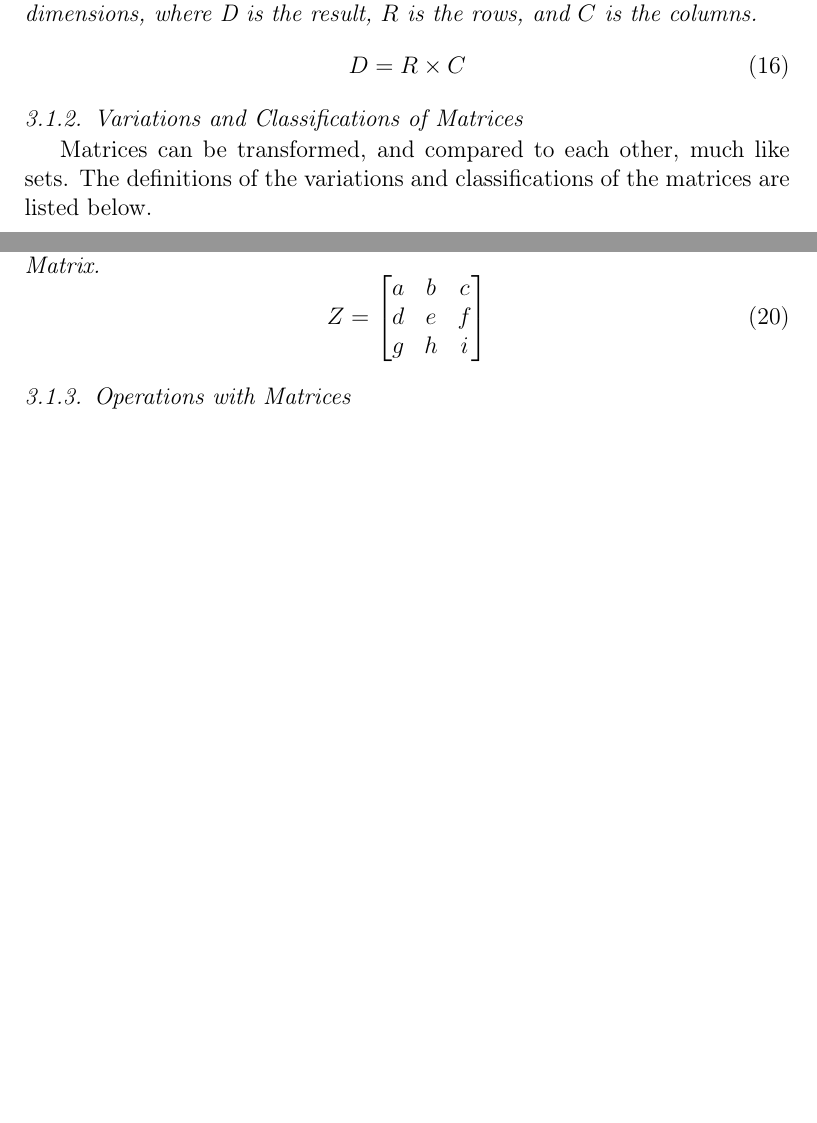
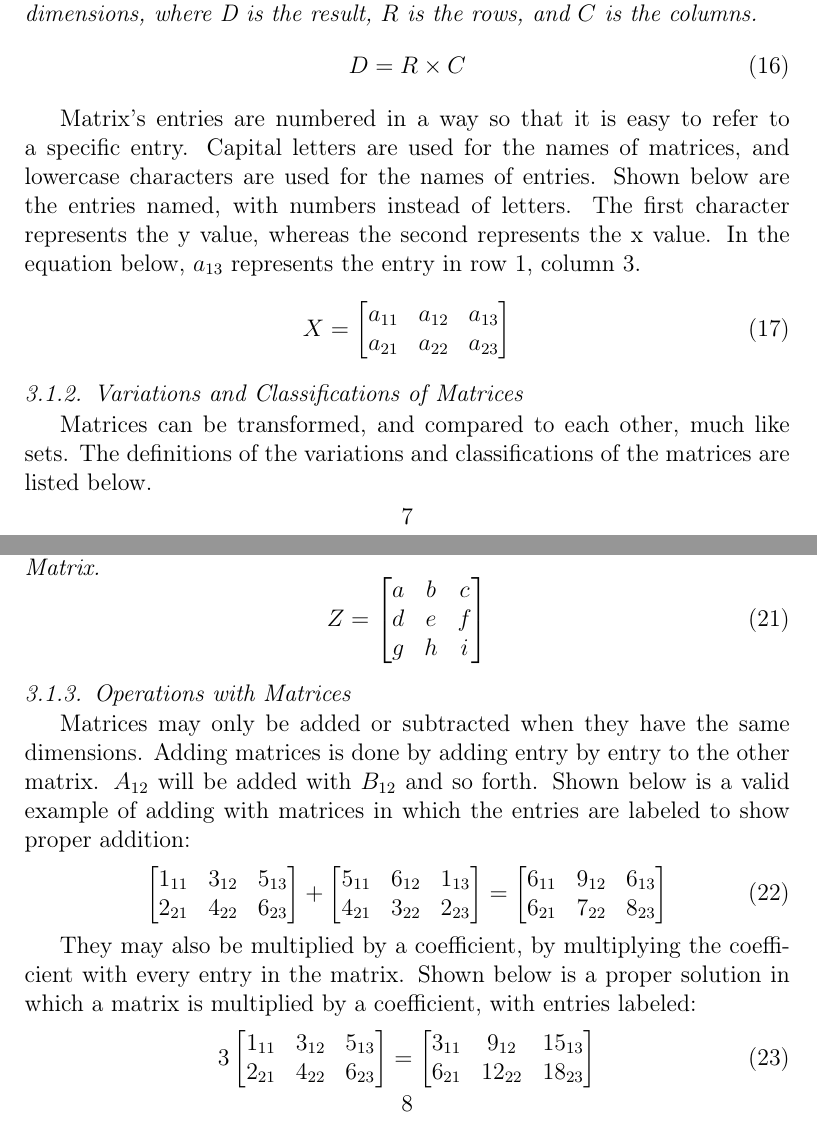
Before and after one commit to calumptrck/MDM4UI, a LaTeX paper (main.tex): two parts of pages 7 and 8 of 13 before the commit and two parts of pages 7 and 8 of 12 after it, joined at a grey line, cut so that both start at the same text, the shorter picture padded with empty space. Compiled offline with pdfLaTeX.

Commit message:
Added content to Operations with Matrices
Added most operations to Section 3.1.3. and updated the PDF accordingly.

```diff
--- a/main.tex
+++ b/main.tex
@@ -227,6 +227,14 @@ A Combination is a way of selecting objects (permuting) from a group, without th
                 D = R \times C
             \end{equation}
         \end{definition}
+        Matrix's entries are numbered in a way so that it is easy to refer to a specific entry. Capital letters are used for the names of matrices, and lowercase characters are used for the names of entries. Shown below are the entries named, with numbers instead of letters. The first character represents the y value, whereas the second represents the x value. In the equation below, $a_{13}$ represents the entry in row 1, column 3.
+        \begin{equation}
+            X =
+            \begin{bmatrix}
+                a_{11} & a_{12} & a_{13} \\
+                a_{21} & a_{22} & a_{23}
+            \end{bmatrix}
+        \end{equation}
 
         \subsubsection{Variations and Classifications of Matrices}
         Matrices can be transformed, and compared to each other, much like sets. The definitions of the variations and classifications of the matrices are listed below.
@@ -275,19 +283,49 @@ A Combination is a way of selecting objects (permuting) from a group, without th
         \begin{equation}%Column Matrix
             Z =
             \begin{bmatrix}
-                a&b&c\\
-                d&e&f\\
-                g&h&i
+                a & b & c\\
+                d & e & f\\
+                g & h & i
             \end{bmatrix}
         \end{equation}
         \end{definition}
 
-%% Appendix, containing extra practice questions, typically discussed in class, or questions that have been on tests as bonus, or other assorted challenging questions.
+        \subsubsection{Operations with Matrices}
+        Matrices may only be added or subtracted when they have the same dimensions. Adding matrices is done by adding entry by entry to the other matrix. $A_{12}$ will be added with $B_{12}$ and so forth. Shown below is a valid example of adding with matrices in which the entries are labeled to show proper addition:
+        \begin{equation}
+            \begin{bmatrix}
+                1_{11} & 3_{12} & 5_{13} \\
+                2_{21} & 4_{22} & 6_{23}
+            \end{bmatrix}
+            +
+            \begin{bmatrix}
+                5_{11} & 6_{12} & 1_{13} \\
+                4_{21} & 3_{22} & 2_{23}
+            \end{bmatrix}
+            =
+            \begin{bmatrix}
+                6_{11} & 9_{12} & 6_{13} \\
+                6_{21} & 7_{22} & 8_{23}
+            \end{bmatrix}
+        \end{equation}
 
-        \subsubsection{Operations with Matrices}
+        They may also be multiplied by a coefficient, by multiplying the coefficient with every entry in the matrix. Shown below is a proper solution in which a matrix is multiplied by a coefficient, with entries labeled:
+         \begin{equation}
+         3
+            \begin{bmatrix}
+                1_{11} & 3_{12} & 5_{13} \\
+                2_{21} & 4_{22} & 6_{23}
+            \end{bmatrix}
+        =
+            \begin{bmatrix}
+                3_{11} & 9_{12} & 15_{13} \\
+                6_{21} & 12_{22} & 18_{23}
+            \end{bmatrix}
+        \end{equation}
 
 
 \clearpage\appendix
+%% Appendix, containing extra practice questions, typically discussed in class, or questions that have been on tests as bonus, or other assorted challenging questions.
 \include{examples}
 
 %% References
```
Also changed, not shown: MDM4UI.pdf, main.tex (2 more changed lines).
